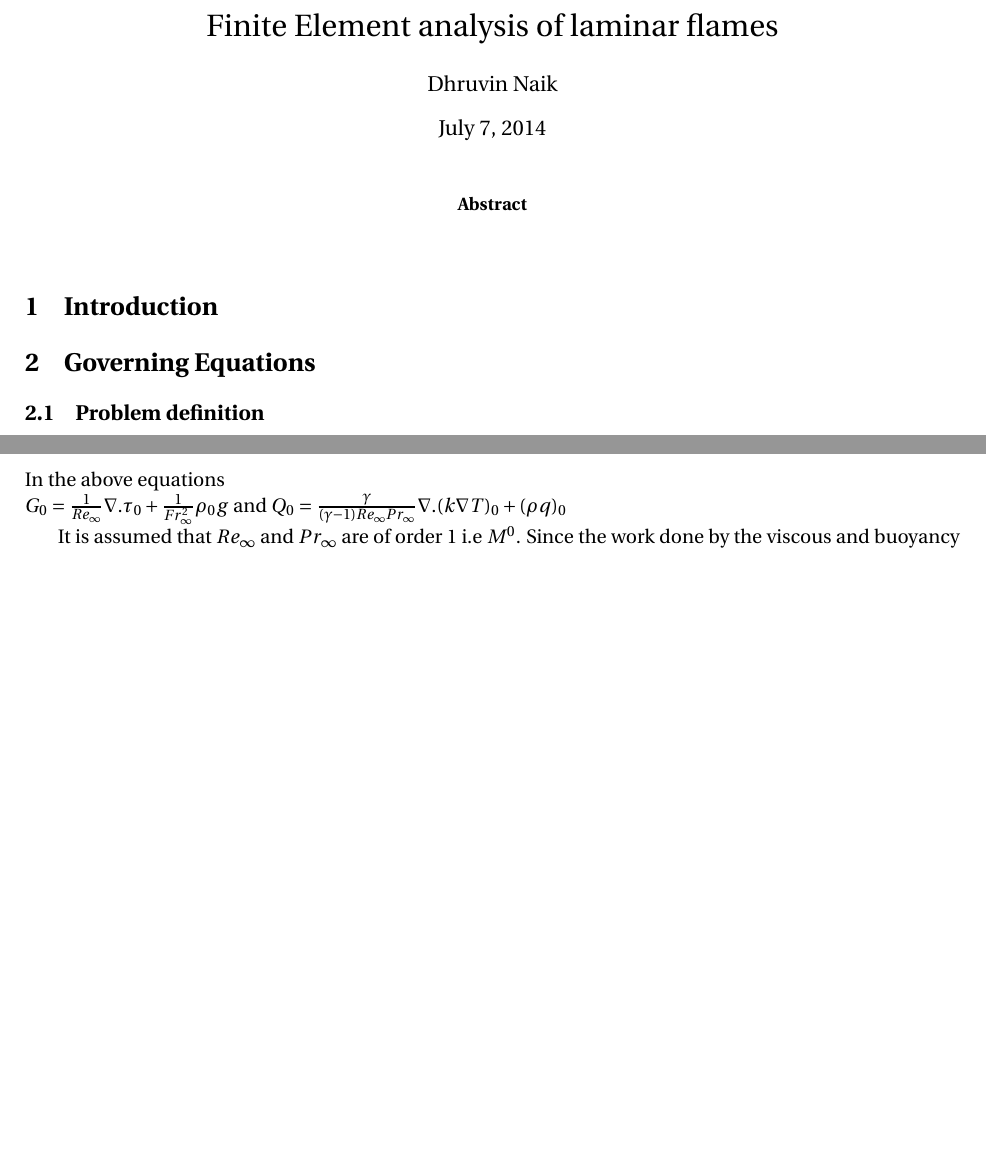
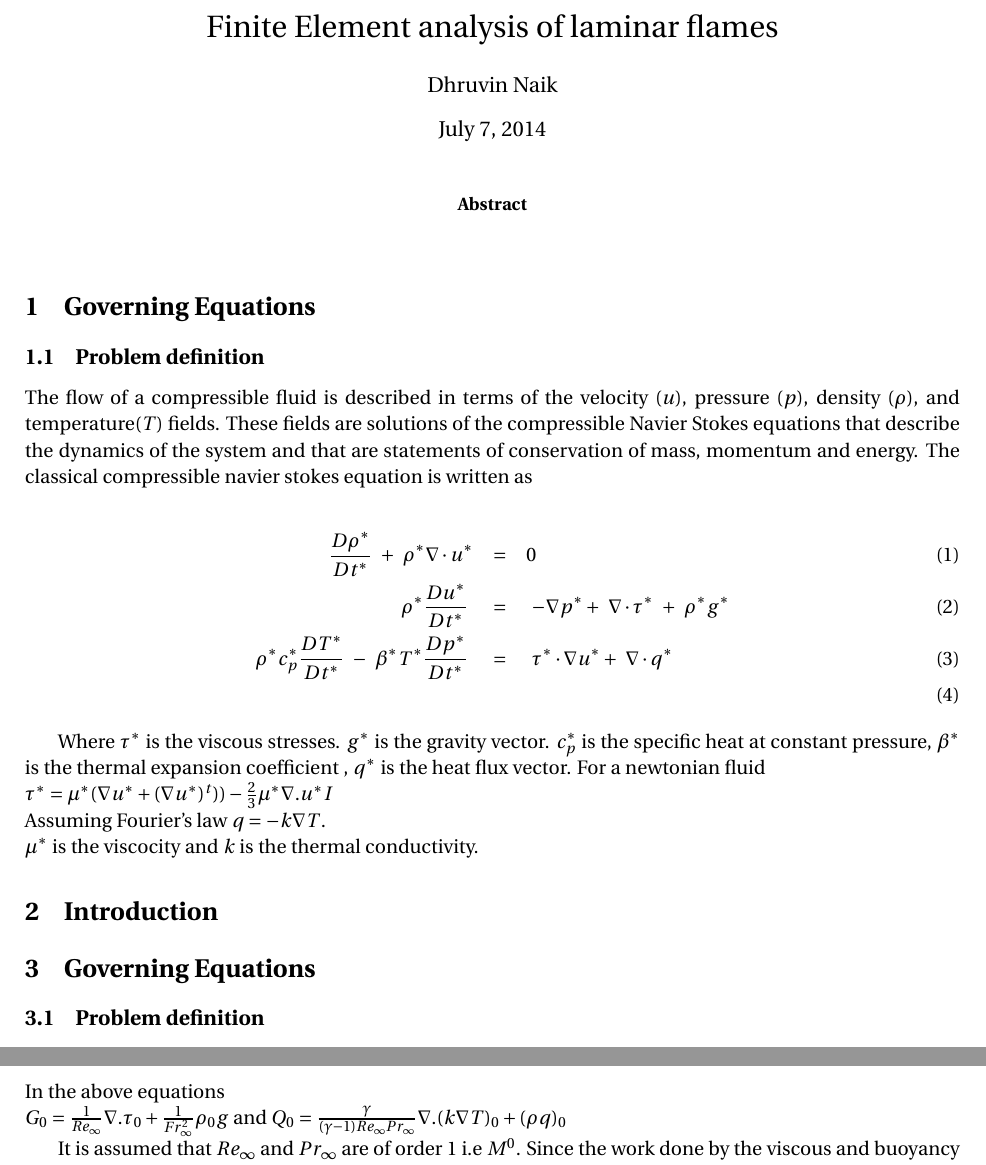
Before and after one commit to dhruvinj/dhruvin, a LaTeX paper (Report1/projectreport.tex): two parts of pages 1 and 4 of 5 before the commit and two parts of pages 1 and 5 of 5 after it, joined at a grey line, cut so that both start at the same text, the shorter picture padded with empty space. Compiled offline with pdfLaTeX.

Commit message:
Compressible navier stokes equation

```diff
--- a/Report1/projectreport.tex
+++ b/Report1/projectreport.tex
@@ -14,6 +14,21 @@
 \maketitle
 \begin{abstract}
 \end{abstract}
+\section{Governing Equations}
+\subsection{Problem definition}
+
+The flow of a compressible fluid is described in terms of the velocity $(u)$, pressure $(p)$, density $(\rho)$, and temperature$(T)$ fields. These fields are solutions of the compressible Navier Stokes equations that describe the dynamics of the system
+and that are statements of conservation of mass, momentum and energy. The classical compressible navier stokes equation is written as \\
+\begin{eqnarray}
+\frac{D \rho^*}{D t^*}\hspace{1mm}+\hspace{1mm}\rho^*\nabla\cdot u^* &=& 0 \\
+\rho^*\frac{D u^*}{D t^*}\hspace{1mm} &=&\hspace{1mm}-\nabla p^*+\hspace{1mm}\nabla\cdot\tau^*\hspace{1mm}+\hspace{1mm}\rho^* g^* \\
+\rho^* c_p^* \frac{D T^*}{D t^*}\hspace{1mm}-\hspace{1mm}\beta^*T^* \frac{D p^*}{D t^*}\hspace{1mm}&=& \hspace{1mm} \tau^*\cdot\nabla u^*  + \hspace{1mm}\nabla\cdot q^* \\
+\end{eqnarray}
+
+Where $\tau^*$ is the viscous stresses. $g^*$ is the gravity vector. $c_p^*$ is the specific heat at constant pressure, $\beta^*$ is the thermal expansion coefficient , $q^*$ is the heat flux vector. For a newtonian fluid \\
+$\tau^* = \mu^*(\nabla u^* +(\nabla u^*)^t)) - \frac{2}{3}\mu^*\nabla. u^* I$ \\
+Assuming Fourier's law $q=-k \nabla T$.\\
+$\mu^*$ is the viscocity and $k$ is the thermal conductivity.
 \section{Introduction}
 \section{Governing Equations}
 \subsection{Problem definition}
```
